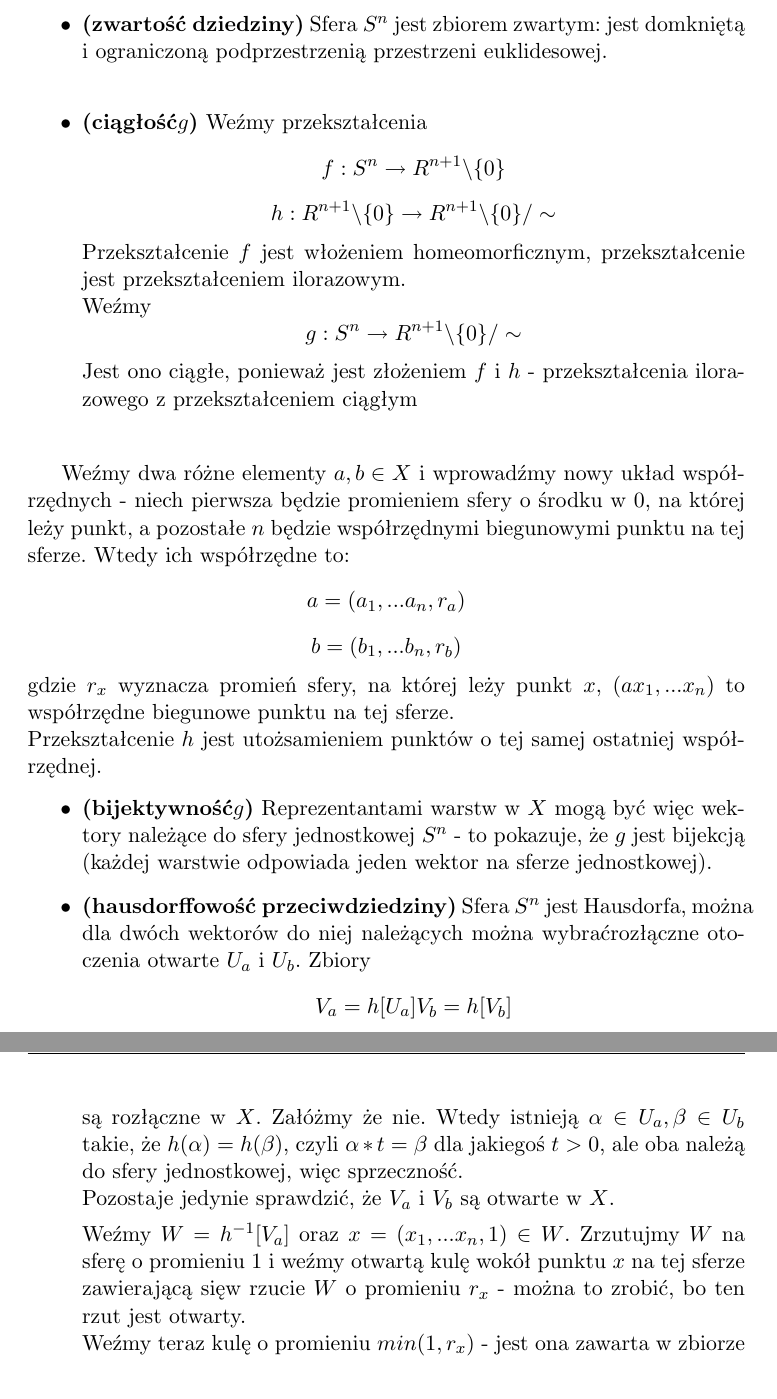
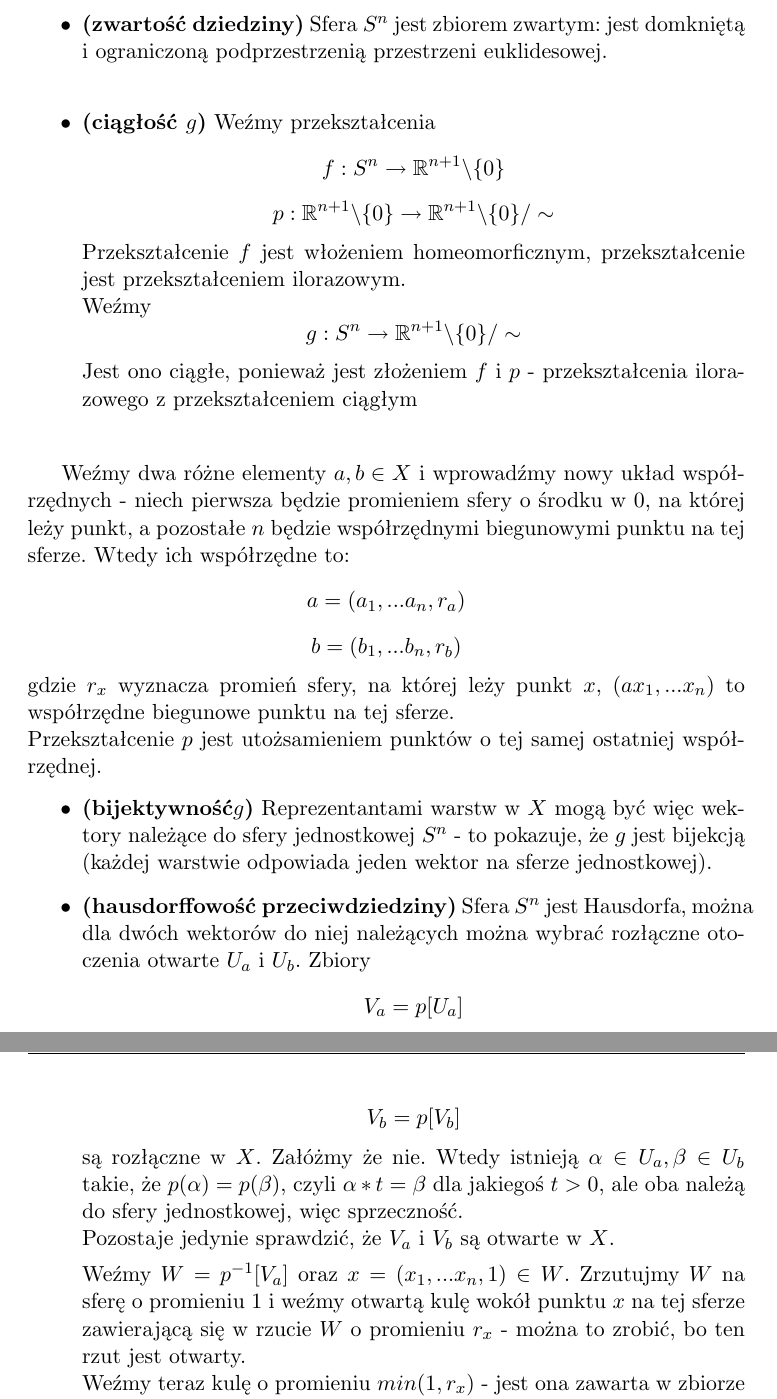
Before and after one commit to SzymonPajzert/Studies, a LaTeX document (main.tex, which reads zadanie1/1-2.tex): two parts of pages 2 and 3 of 7, joined at a grey line, cut so that both start at the same text. Compiled offline with pdfLaTeX.

Commit message:
Small corrections

```diff
--- a/zadanie1/1-2.tex
+++ b/zadanie1/1-2.tex
@@ -8,18 +8,18 @@ Homeomorfizm pomiędzy
 
 \item \textbf{(zwartość dziedziny)} Sfera $ S^n $ jest zbiorem zwartym: jest domkniętą i ograniczoną podprzestrzenią przestrzeni euklidesowej.\\
 
-\item \textbf{(ciągłość$g$)} Weźmy przekształcenia
+\item \textbf{(ciągłość $g$)} Weźmy przekształcenia
 $$
-f: S^n \rightarrow R^{n+1} \backslash \{0\}
+f: S^n \rightarrow \mathbb{R}^{n+1} \backslash \{0\}
 $$
 $$
-h: R^{n+1} \backslash \{0\} \rightarrow R^{n+1} \backslash \{0\} / \sim
+p: \mathbb{R}^{n+1} \backslash \{0\} \rightarrow \mathbb{R}^{n+1} \backslash \{0\} / \sim
 $$
 Przekształcenie $f$ jest włożeniem homeomorficznym, przekształcenie jest przekształceniem ilorazowym.
 \\
 Weźmy
-$$ g: S^n \rightarrow R^{n+1} \backslash \{0\} / \sim $$
-Jest ono ciągłe, ponieważ jest złożeniem $f$ i $h$ - przekształcenia ilorazowego z przekształceniem ciągłym\\
+$$ g: S^n \rightarrow \mathbb{R}^{n+1} \backslash \{0\} / \sim $$
+Jest ono ciągłe, ponieważ jest złożeniem $f$ i $p$ - przekształcenia ilorazowego z przekształceniem ciągłym\\
 \end{itemize}
 
 Weźmy dwa różne elementy $ a, b \in X $ i wprowadźmy nowy układ współrzędnych - niech pierwsza będzie promieniem sfery o środku w $0$, na której leży punkt, a pozostałe $n$ będzie współrzędnymi biegunowymi punktu na tej sferze. Wtedy ich współrzędne to:
@@ -30,20 +30,22 @@ $$
 b = (b_1, ... b_n, r_b)
 $$
 gdzie $ r_x $ wyznacza promień sfery, na której leży punkt $ x $, $ (a x_1, ... x_n) $ to współrzędne biegunowe punktu na tej sferze.\\
-Przekształcenie $h$ jest utożsamieniem punktów o tej samej ostatniej współrzędnej.
+Przekształcenie $p$ jest utożsamieniem punktów o tej samej ostatniej współrzędnej.
 \begin{itemize}
 \item \textbf{(bijektywność$g$)} Reprezentantami warstw w $X$ mogą być więc wektory należące do sfery jednostkowej $S^n$ - to pokazuje, że $g$ jest bijekcją (każdej warstwie odpowiada jeden wektor na sferze jednostkowej).
-\item \textbf{(hausdorffowość przeciwdziedziny)} Sfera $S^n$ jest Hausdorfa, można dla dwóch wektorów do niej należących można wybraćrozłączne otoczenia otwarte $U_a$ i $U_b$.
+\item \textbf{(hausdorffowość przeciwdziedziny)} Sfera $S^n$ jest Hausdorfa, można dla dwóch wektorów do niej należących można wybrać rozłączne otoczenia otwarte $U_a$ i $U_b$.
 Zbiory
 $$
-V_a = h[U_a]
-V_b = h[V_b]
+V_a = p[U_a]
 $$
-są rozłączne w $X$. Załóżmy że nie. Wtedy istnieją $ \alpha \in U_a, \beta \in U_b $ takie, że $ h(\alpha) = h(\beta) $, czyli $\alpha * t = \beta$ dla jakiegoś $t > 0$, ale oba należą do sfery jednostkowej, więc sprzeczność.\\
+$$
+V_b = p[V_b]
+$$
+są rozłączne w $X$. Załóżmy że nie. Wtedy istnieją $ \alpha \in U_a, \beta \in U_b $ takie, że $ p(\alpha) = p(\beta) $, czyli $\alpha * t = \beta$ dla jakiegoś $t > 0$, ale oba należą do sfery jednostkowej, więc sprzeczność.\\
 Pozostaje jedynie sprawdzić, że $V_a$ i $V_b$ są otwarte w $X$.
 
-Weźmy $ W = h^{-1}[V_a] $ oraz $ x = (x_1, ... x_n, 1) \in W $. Zrzutujmy $W$ na sferę o promieniu $1$ i weźmy otwartą kulę wokół punktu $x$ na tej sferze zawierającą sięw rzucie $W$ o promieniu $r_x$ - można to zrobić, bo ten rzut jest otwarty. \\
-Weźmy teraz kulę o promieniu $min(1, r_x)$ - jest ona zawarta w zbiorze $W$, bo punkty do niej należące po zrzutowaniu na sferę $S^n$ zawierają sięw rzucie $W$. Wobec tego $W$ jest otwarty i przestrzeń  $R^{n+1} \backslash \{0\} / \sim$  jest przestrzenią Hausdorffa,
+Weźmy $ W = p^{-1}[V_a] $ oraz $ x = (x_1, ... x_n, 1) \in W $. Zrzutujmy $W$ na sferę o promieniu $1$ i weźmy otwartą kulę wokół punktu $x$ na tej sferze zawierającą się w rzucie $W$ o promieniu $r_x$ - można to zrobić, bo ten rzut jest otwarty. \\
+Weźmy teraz kulę o promieniu $min(1, r_x)$ - jest ona zawarta w zbiorze $W$, bo punkty do niej należące po zrzutowaniu na sferę $S^n$ zawierają się w rzucie $W$. Wobec tego $W$ jest otwarty i przestrzeń  $\mathbb{R}^{n+1} \backslash \{0\} / \sim$  jest przestrzenią Hausdorffa,
 \end{itemize}
 
 $g$ jest ciągłą bijekcją z przestrzeni zwartej w przestrzeń Hausdorffa, więc jest homeomorfizmem.
```
Also changed, not shown: zadanie1/1-2.tex (2 more changed lines).
